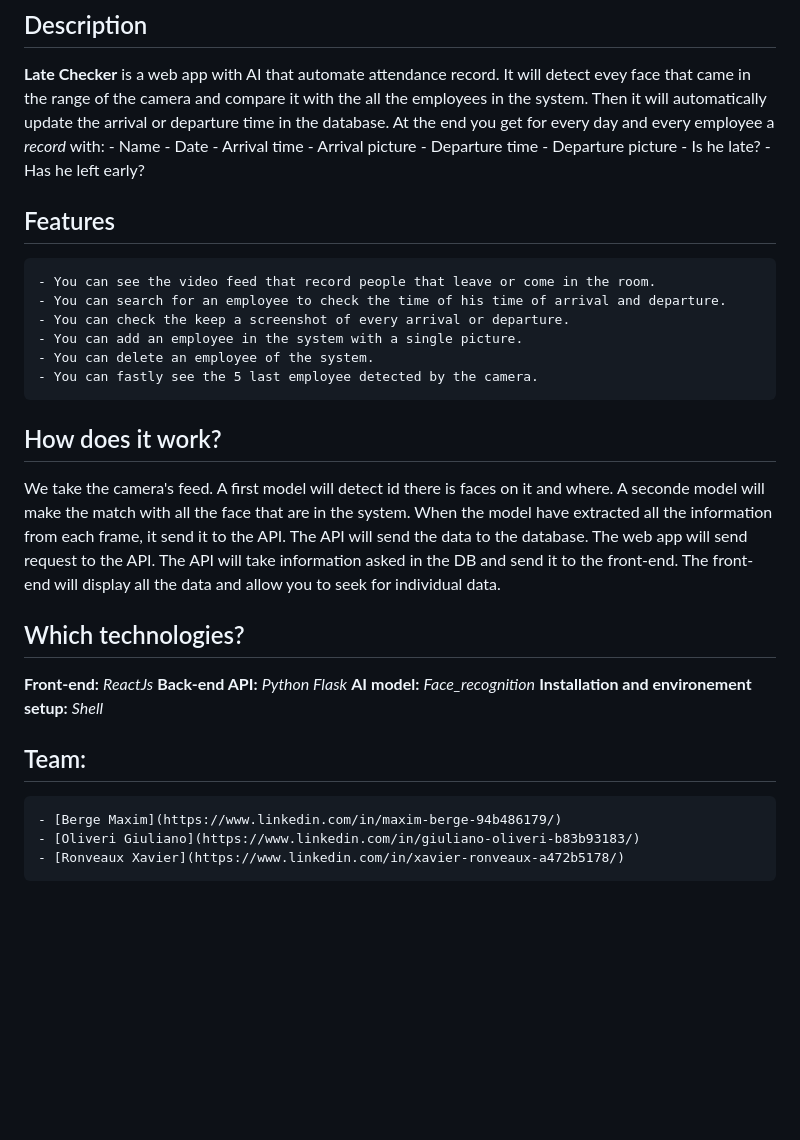
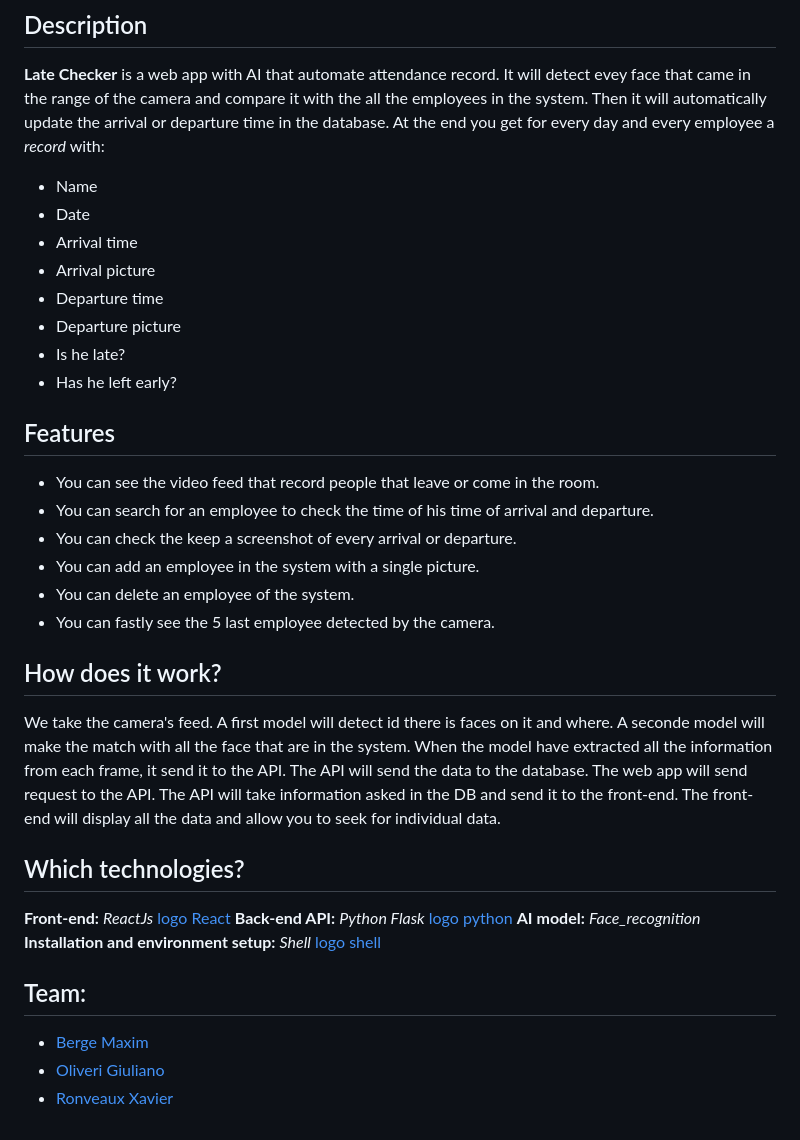
Before and after one commit to elitedev125/Face-recognition-project, a Markdown page: README.md, the part around the change. Rendered like a GitHub page; blank space fills up the shorter version.

Commit message:
Update main Readme

```diff
--- a/README.md
+++ b/README.md
@@ -6,24 +6,24 @@
 It will detect evey face that came in the range of the camera and compare it with the all the employees
 in the system. Then it will automatically update the arrival or departure time in the database.
 At the end you get for every day and every employee a *record* with:
-    - Name
-    - Date
-    - Arrival time
-    - Arrival picture
-    - Departure time
-    - Departure picture
-    - Is he late?
-    - Has he left early?
+* Name
+* Date
+* Arrival time
+* Arrival picture
+* Departure time
+* Departure picture
+* Is he late?
+* Has he left early?
 
 
 ## Features
 
-    - You can see the video feed that record people that leave or come in the room.
-    - You can search for an employee to check the time of his time of arrival and departure.
-    - You can check the keep a screenshot of every arrival or departure.
-    - You can add an employee in the system with a single picture.
-    - You can delete an employee of the system.
-    - You can fastly see the 5 last employee detected by the camera.
+* You can see the video feed that record people that leave or come in the room.
+* You can search for an employee to check the time of his time of arrival and departure.
+* You can check the keep a screenshot of every arrival or departure.
+* You can add an employee in the system with a single picture.
+* You can delete an employee of the system.
+* You can fastly see the 5 last employee detected by the camera.
 
 
 ## How does it work?
@@ -38,13 +38,14 @@ The front-end will display all the data and allow you to seek for individual dat
 
 ## Which technologies?
 
-**Front-end:** *ReactJs*
-**Back-end API:** *Python Flask*
+**Front-end:** *ReactJs* [logo React](assets/react-logo.png)
+**Back-end API:** *Python Flask* [logo python](assets/python-logo.png)
 **AI model:** *Face_recognition*
-**Installation and environement setup:** *Shell*
+**Installation and environment setup:** *Shell* [logo shell](assets/shell-logo.png)
 
 
 ## Team:
-    - [Berge Maxim](https://www.linkedin.com/in/maxim-berge-94b486179/)
-    - [Oliveri Giuliano](https://www.linkedin.com/in/giuliano-oliveri-b83b93183/)
-    - [Ronveaux Xavier](https://www.linkedin.com/in/xavier-ronveaux-a472b5178/)
+
+* [Berge Maxim](https://www.linkedin.com/in/maxim-berge-94b486179/)
+* [Oliveri Giuliano](https://www.linkedin.com/in/giuliano-oliveri-b83b93183/)
+* [Ronveaux Xavier](https://www.linkedin.com/in/xavier-ronveaux-a472b5178/)
```
Also changed, not shown: assets/bash-logo.png (added), assets/python-logo.png (added), assets/react-logo.png (added).
